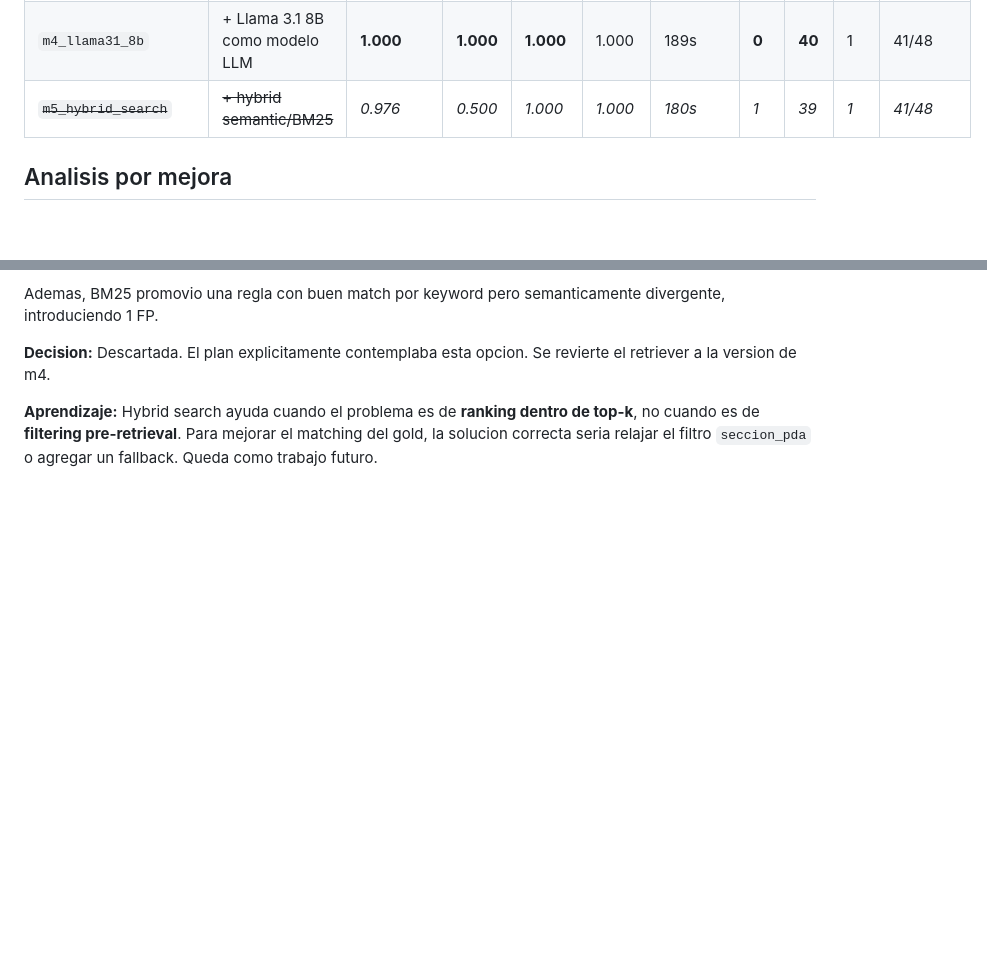
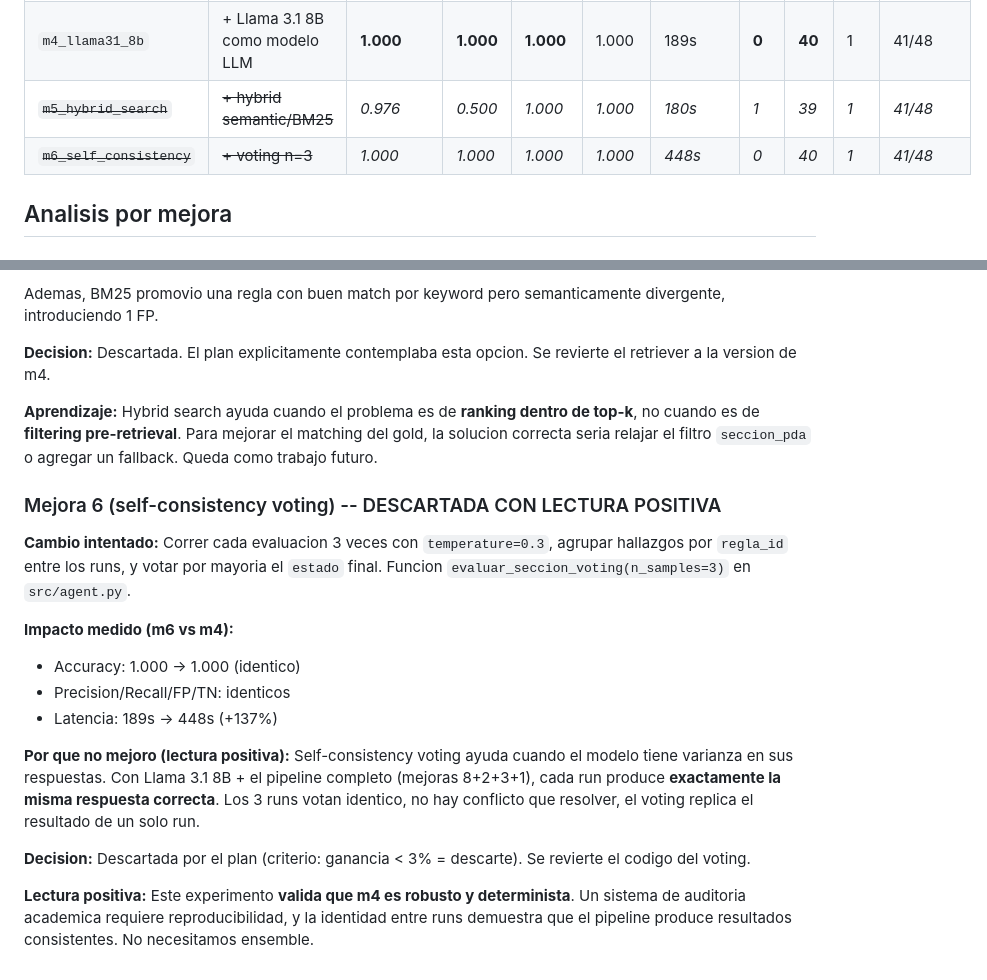
Before and after one commit to Kevinbeltran123/Unibabot_PDA, a Markdown page: results/accuracy_progression.md, 2 parts joined by grey strips. GitHub-like rendering; blank space fills up the shorter version.

Commit message:
docs: descarta mejora 6 (self-consistency voting) - lectura positiva
Tag m6_self_consistency documentado en accuracy_progression.md.

Resultado (m6 vs m4):
- Accuracy: 1.000 -> 1.000 (identico)
- Precision/Recall/FP/TN: identicos
- Latencia: 189s -> 448s (+137%)

El voting no mejoro porque m4 ya es determinista: cada run produce
exactamente la misma respuesta correcta. Los 3 runs votan identico.

Lectura positiva: valida que m4 es **robusto y reproducible**. Un
sistema de auditoria academica requiere reproducibilidad, y la
identidad entre runs demuestra que el pipeline es confiable sin
necesidad de ensembling.

Decision: descartada por criterio del plan (ganancia < 3% = descarte).
src/agent.py y src/evaluate.py se revierten a la version de main (sin
evaluar_seccion_voting ni --voting flag).

```diff
--- a/results/accuracy_progression.md
+++ b/results/accuracy_progression.md
@@ -11,6 +11,7 @@ Dataset de evaluacion: 48 entradas gold etiquetadas manualmente sobre 4 PDAs rea
 | `m1_few_shot` | + few-shot (2 CUMPLE + 1 NO CUMPLE) | 0.951 | 0.333 | 1.000 | 1.000 | 91s | 2 | 38 | 1 | 41/48 |
 | `m4_llama31_8b` | + Llama 3.1 8B como modelo LLM | **1.000** | **1.000** | **1.000** | 1.000 | 189s | **0** | **40** | 1 | 41/48 |
 | ~~`m5_hybrid_search`~~ | ~~+ hybrid semantic/BM25~~ | _0.976_ | _0.500_ | _1.000_ | _1.000_ | _180s_ | _1_ | _39_ | _1_ | _41/48_ |
+| ~~`m6_self_consistency`~~ | ~~+ voting n=3~~ | _1.000_ | _1.000_ | _1.000_ | _1.000_ | _448s_ | _0_ | _40_ | _1_ | _41/48_ |
 
 ## Analisis por mejora
 
@@ -111,3 +112,18 @@ Ademas, BM25 promovio una regla con buen match por keyword pero semanticamente d
 **Decision:** Descartada. El plan explicitamente contemplaba esta opcion. Se revierte el retriever a la version de m4.
 
 **Aprendizaje:** Hybrid search ayuda cuando el problema es de **ranking dentro de top-k**, no cuando es de **filtering pre-retrieval**. Para mejorar el matching del gold, la solucion correcta seria relajar el filtro `seccion_pda` o agregar un fallback. Queda como trabajo futuro.
+
+### Mejora 6 (self-consistency voting) -- DESCARTADA CON LECTURA POSITIVA
+
+**Cambio intentado:** Correr cada evaluacion 3 veces con `temperature=0.3`, agrupar hallazgos por `regla_id` entre los runs, y votar por mayoria el `estado` final. Funcion `evaluar_seccion_voting(n_samples=3)` en `src/agent.py`.
+
+**Impacto medido (m6 vs m4):**
+- Accuracy: 1.000 → 1.000 (identico)
+- Precision/Recall/FP/TN: identicos
+- Latencia: 189s → 448s (+137%)
+
+**Por que no mejoro (lectura positiva):** Self-consistency voting ayuda cuando el modelo tiene varianza en sus respuestas. Con Llama 3.1 8B + el pipeline completo (mejoras 8+2+3+1), cada run produce **exactamente la misma respuesta correcta**. Los 3 runs votan identico, no hay conflicto que resolver, el voting replica el resultado de un solo run.
+
+**Decision:** Descartada por el plan (criterio: ganancia < 3% = descarte). Se revierte el codigo del voting.
+
+**Lectura positiva:** Este experimento **valida que m4 es robusto y determinista**. Un sistema de auditoria academica requiere reproducibilidad, y la identidad entre runs demuestra que el pipeline produce resultados consistentes. No necesitamos ensemble.
```
